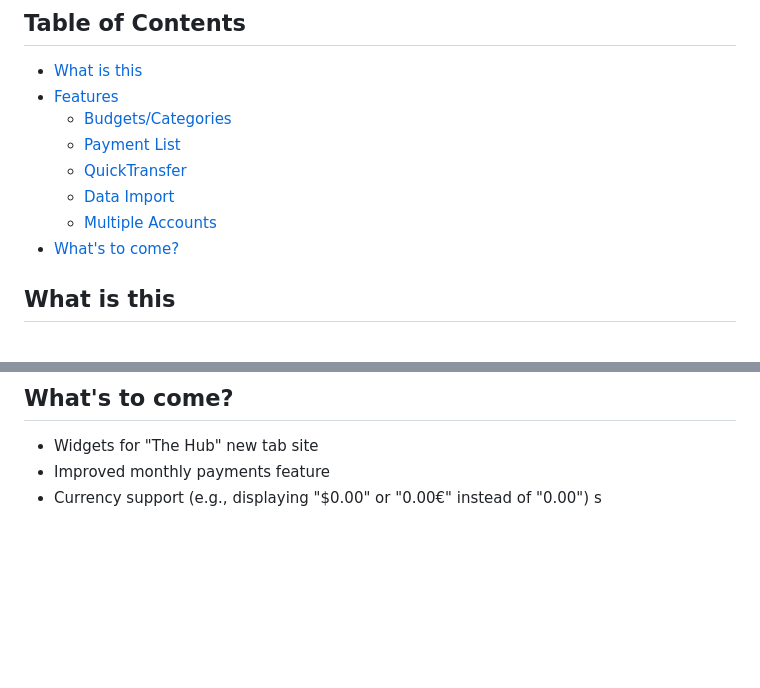
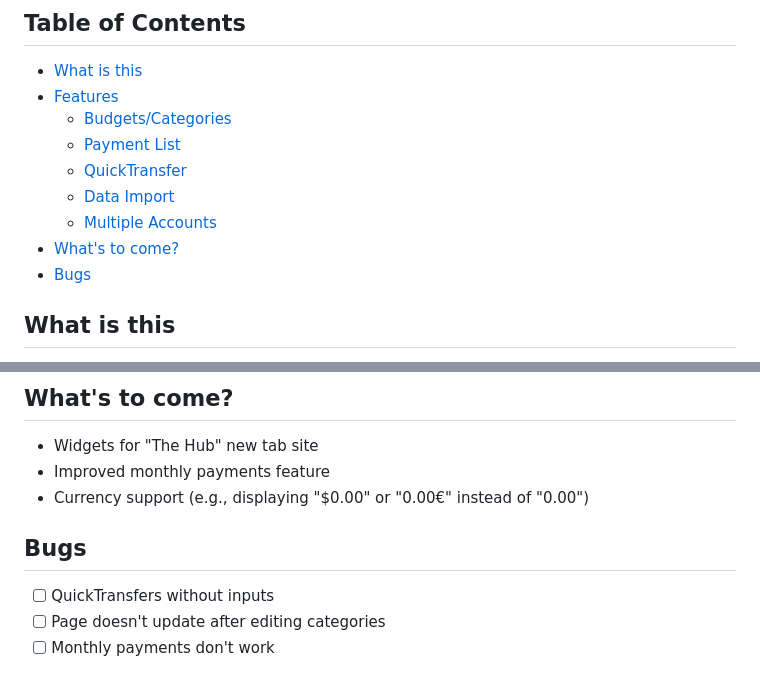
Before and after one commit to sossinayDev/finance-hub, a Markdown page: readme.md, 2 parts joined by grey strips. Rendered like a GitHub page; blank space fills up the shorter version.

Commit message:
Update readme.md
Added bug list

```diff
--- a/readme.md
+++ b/readme.md
@@ -10,6 +10,7 @@ Part of the "Hub" program
   - [Data Import](#data-import)
   - [Multiple Accounts](#multiple-accounts)
 - [What's to come?](#whats-to-come)
+- [Bugs](#bugs)
 
 ## What is this
 Finance Hub is a basic tool to manage your budgets and keep track of multiple accounts simultaneously.
@@ -64,4 +65,7 @@ To delete an account, select it and click the [X] button.
 - Widgets for "The Hub" new tab site
 - Improved monthly payments feature
 - Currency support (e.g., displaying "$0.00" or "0.00€" instead of "0.00")
-s
+## Bugs
+- [ ] QuickTransfers without inputs
+- [ ] Page doesn't update after editing categories
+- [ ] Monthly payments don't work
```
